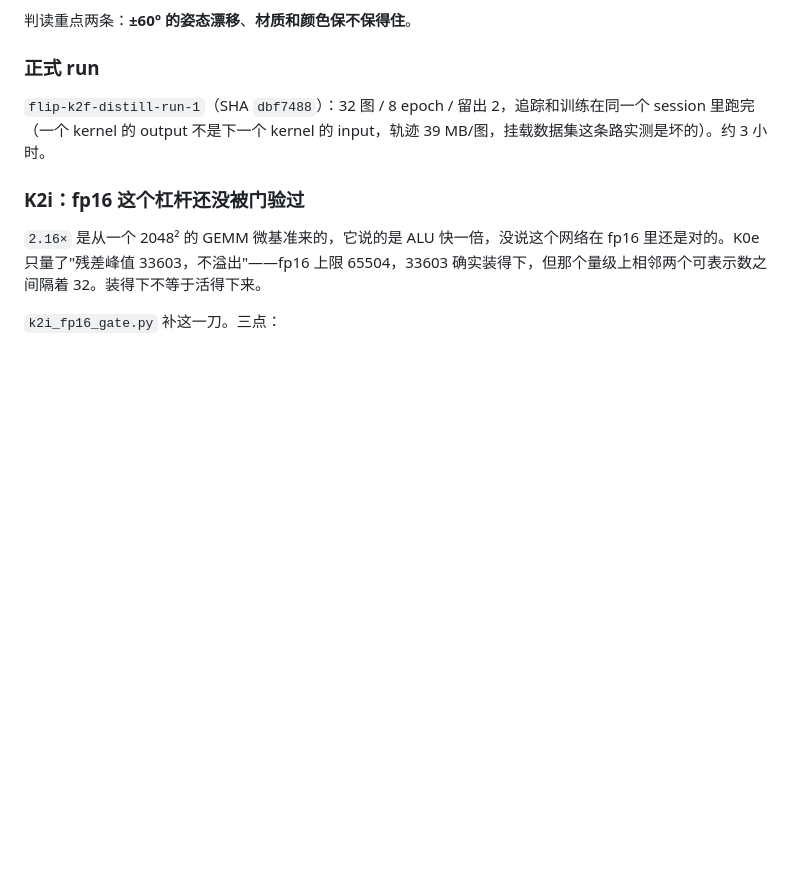
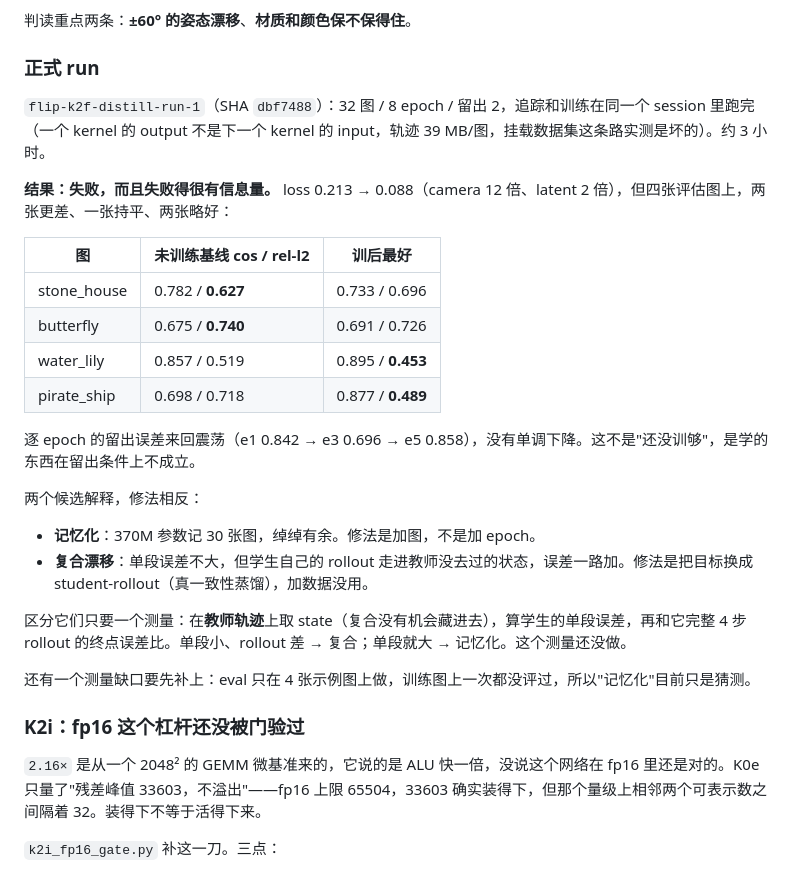
Before and after one commit to idefinity/research-webml-flip, a Markdown page: PLAN.md, the part around the change. Drawn GitHub-style; blank space fills up the shorter version.

Commit message:
Run-1 verdict: the loss fell and the held-out error did not move

```diff
--- a/PLAN.md
+++ b/PLAN.md
@@ -550,6 +550,26 @@ latent 空间的 cosine 和 rel-l2 是"好算的数"，不是"算数的数"。K2
 ### 正式 run
 
 `flip-k2f-distill-run-1`（SHA `dbf7488`）：32 图 / 8 epoch / 留出 2，追踪和训练在同一个 session 里跑完（一个 kernel 的 output 不是下一个 kernel 的 input，轨迹 39 MB/图，挂载数据集这条路实测是坏的）。约 3 小时。
+
+**结果：失败，而且失败得很有信息量。** loss 0.213 → 0.088（camera 12 倍、latent 2 倍），但四张评估图上，两张更差、一张持平、两张略好：
+
+| 图 | 未训练基线 cos / rel-l2 | 训后最好 |
+|---|---|---|
+| stone_house | 0.782 / **0.627** | 0.733 / 0.696 |
+| butterfly | 0.675 / **0.740** | 0.691 / 0.726 |
+| water_lily | 0.857 / 0.519 | 0.895 / **0.453** |
+| pirate_ship | 0.698 / 0.718 | 0.877 / **0.489** |
+
+逐 epoch 的留出误差来回震荡（e1 0.842 → e3 0.696 → e5 0.858），没有单调下降。这不是"还没训够"，是学的东西在留出条件上不成立。
+
+两个候选解释，修法相反：
+
+- **记忆化**：370M 参数记 30 张图，绰绰有余。修法是加图，不是加 epoch。
+- **复合漂移**：单段误差不大，但学生自己的 rollout 走进教师没去过的状态，误差一路加。修法是把目标换成 student-rollout（真一致性蒸馏），加数据没用。
+
+区分它们只要一个测量：在**教师轨迹**上取 state（复合没有机会藏进去），算学生的单段误差，再和它完整 4 步 rollout 的终点误差比。单段小、rollout 差 → 复合；单段就大 → 记忆化。这个测量还没做。
+
+还有一个测量缺口要先补上：eval 只在 4 张示例图上做，训练图上一次都没评过，所以"记忆化"目前只是猜测。
 
 ### K2i：fp16 这个杠杆还没被门验过
 
```
